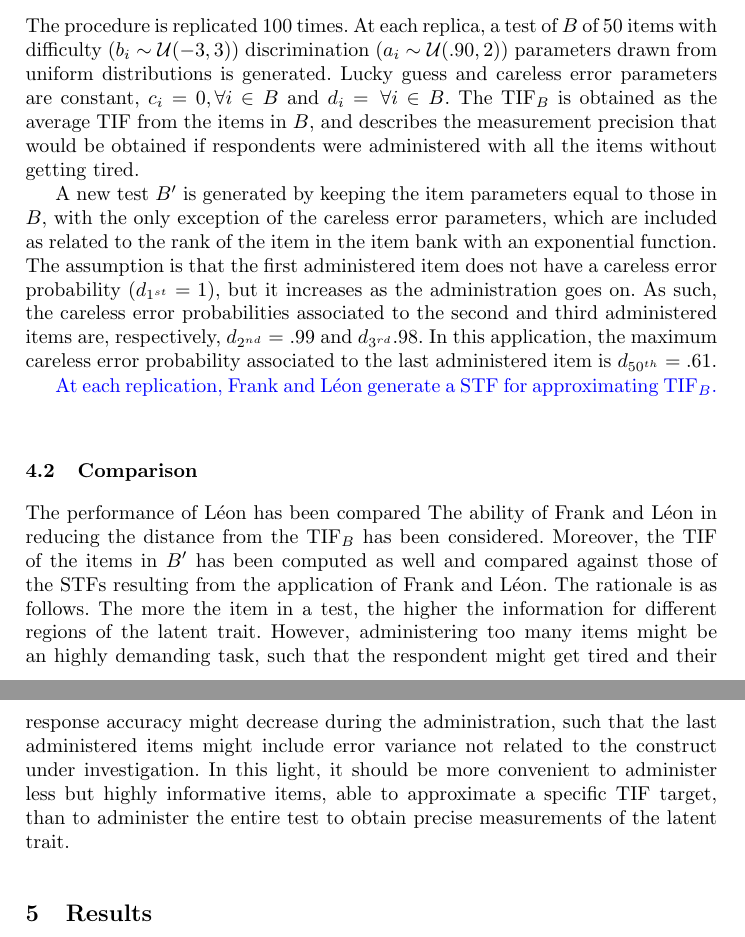
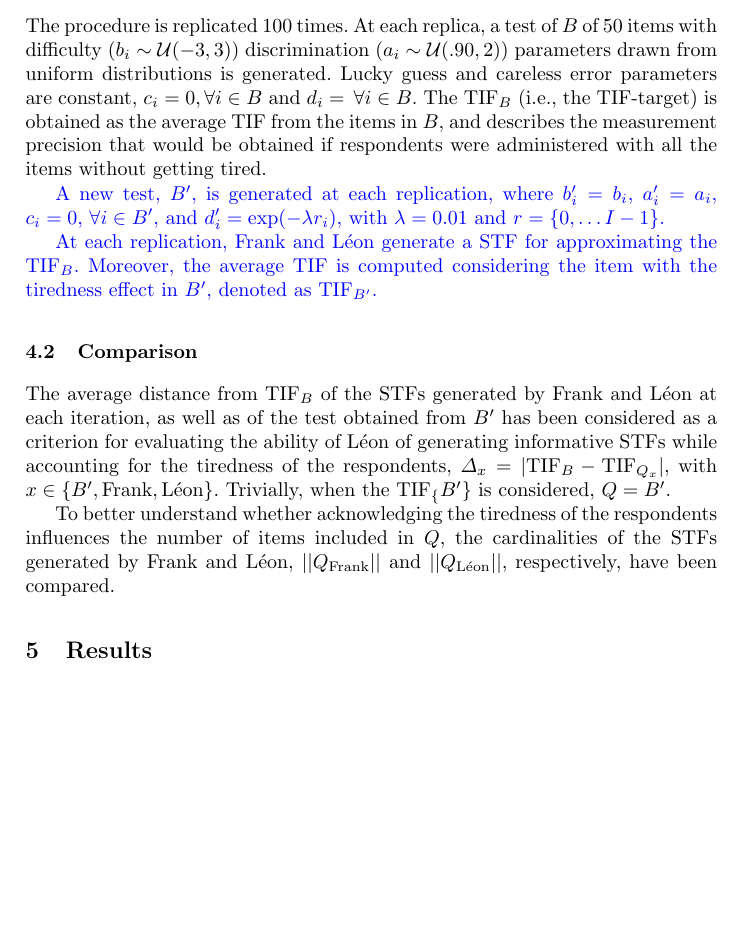
Before and after one commit to OttaviaE/frank-and-friends, a LaTeX document (sis2025/LaTex+Package/styles/paper-sis-template.tex): two parts of pages 5 and 6 of 7 before the commit and part of page 5 of 7 after it, the two joined at a grey line, cut so that both start at the same text, the shorter picture padded with empty space. Compiled offline with pdfLaTeX.

Commit message:
voglio morire

```diff
--- a/sis2025/LaTex+Package/styles/paper-sis-template.tex
+++ b/sis2025/LaTex+Package/styles/paper-sis-template.tex
@@ -157,13 +154,12 @@ If the distance between the $\text{TIF}_B$ and the $\text{pTIF}_{i^*}$ is greate
 
 The procedure is replicated 100 times. At each replica, a test of $B$ of 50 items with difficulty ($b_i \sim \mathcal{U}(-3, 3)$) discrimination ($a_i \sim \mathcal{U}(.90, 2)$) parameters drawn from uniform distributions is generated. Lucky
 guess and careless error parameters are constant, $c_i = 0, \forall i \in B$ and $d_i = \, \forall i \in B$.
-The $\text{TIF}_B$ is obtained as the average TIF  from the items in $B$, and describes the measurement precision that would be obtained if respondents were administered with all the items without getting tired.
-
-A new test $B'$ is generated by keeping the item parameters equal to those in $B$, with the only exception of the careless error parameters, which are included as related to the rank of the item in the item bank with an exponential function.
-The assumption is that the first administered item does not have a careless error probability ($d_{1^{st}} = 1$), but it increases as the administration goes on. As such, the careless error probabilities associated to the second and third administered items are, respectively, $d_{2^{nd}} = .99$ and $d_{3^{rd}}.98$. In this application, the maximum careless error probability associated to the last administered item is $d_{50^{th}} = .61$.
+The $\text{TIF}_B$ (i.e., the TIF-target) is obtained as the average TIF  from the items in $B$, and describes the measurement precision that would be obtained if respondents were administered with all the items without getting tired.
 
 \color{blue}
-At each replication, Frank and Léon generate a STF for approximating $\text{TIF}_B$.
+A new test, $B'$, is generated at each replication, where $b_i' = b_i$, $a_i' = a_i$, $c_i = 0$, $\forall i \in B'$, and $d_i' = \exp(-\lambda r_i)$, with $\lambda = 0.01$ and $r = \{0, \ldots I -1\}$.
+
+At each replication, Frank and Léon generate a STF for approximating the $\text{TIF}_B$. Moreover, the average TIF is computed considering the item with the tiredness effect in $B'$, denoted as $\text{TIF}_{B'}$.
 %La differenza è che Frank calcola tutte le iif degli tiem all'inizio, consdierando la careless error legata alla posizione dell'item così come viene generata inizialmente dalla funzione.
 %Léon invece calcola la iif ad ogni itereazione (per questo è più lento) mettendo dentro la careless error che è legata alla posizione dell'item. Nel senso, se Léon per ora ha selezionato 3 item e deve valutare se metterne un quarto, le iif degli item che sono rimasti verrà calcolata considerando la careless error in $B'$ dell'item somministrato per quarto.
 \normalcolor
@@ -171,12 +167,14 @@ At each replication, Frank and Léon generate a STF for approximating $\text{TIF
 
 \subsection{Comparison}
 
-The performance of Léon has been compared
-The ability of Frank and Léon in reducing the distance from the $\text{TIF}_B$ has been considered.
-Moreover, the TIF of the items in $B'$ has been computed as well and compared against those of the STFs resulting from the application of Frank and Léon.
-The rationale is as follows. The more the item in a test, the higher the information for different regions of the latent trait.
-However, administering too many items might be an highly demanding task, such that the respondent might get tired and their response accuracy might decrease during the administration, such that the last administered items might include error variance not related to the construct under investigation.
-In this light, it should be more convenient to administer less but highly informative items, able to approximate a specific TIF target, than to administer the entire test to obtain precise measurements of the latent trait.
+The average distance from $\text{TIF}_B$ of the STFs generated by Frank and Léon at each iteration, as well as of the test obtained from $B'$ has been considered as a criterion for evaluating the ability of Léon of generating informative STFs while accounting for the tiredness of the respondents, $\Delta_x = |\text{TIF}_B - \text{TIF}_{Q_x}|$, with $x \in \{B', \text{Frank}, \text{Léon}\}$.  Trivially, when the $\text{TIF}_\{B'\}$ is considered, $Q = B'$.
+
+To better understand whether acknowledging the tiredness of the respondents influences the number of items included in $Q$, the cardinalities of the STFs generated by Frank and Léon, $||Q_{\text{Frank}}||$ and $||Q_{\text{Léon}}||$, respectively, have been compared.
+
+%Moreover, the TIF of the items in $B'$ has been computed as well and compared against those of the STFs resulting from the application of Frank and Léon.
+%The rationale is as follows. The more the item in a test, the higher the information for different regions of the latent trait.
+%However, administering too many items might be an highly demanding task, such that the respondent might get tired and their response accuracy might decrease during the administration, such that the last administered items might include error variance not related to the construct under investigation.
+%In this light, it should be more convenient to administer less but highly informative items, able to approximate a specific TIF target, than to administer the entire test to obtain precise measurements of the latent trait.
 
 
 \section{Results}
```
Also changed, not shown: sis2025/LaTex+Package/styles/paper-sis-template.pdf, sis2025/LaTex+Package/styles/paper-sis-template.tex (3 more changed lines), 3 other files.
